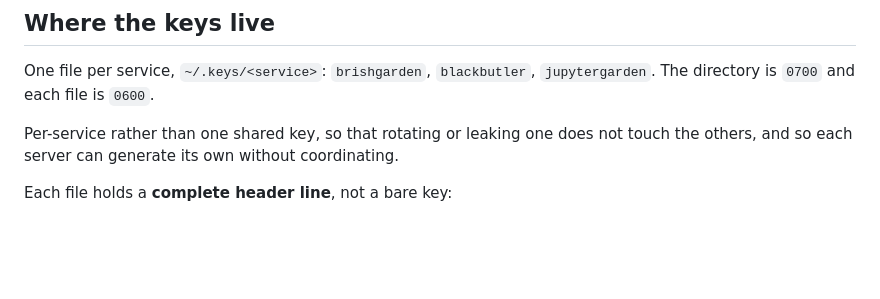
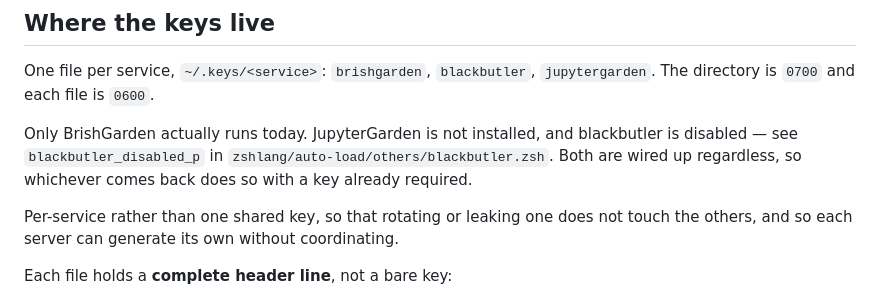
Before and after one commit to NightMachinery/.shells, a Markdown page: scripts/docs/api-keys.md, the part around the change. GitHub-like rendering; blank space fills up the shorter version.

Commit message:
docs/api-keys.md: note which of the three services actually run
Co-Authored-By: Claude Fable 5 <noreply@anthropic.com>
Claude-Session: https://claude.ai/code/session_01AEAx9zFPkUn4HfnZe9P3cn

```diff
--- a/scripts/docs/api-keys.md
+++ b/scripts/docs/api-keys.md
@@ -19,6 +19,11 @@ So every endpoint now requires an API key.
 
 One file per service, `~/.keys/<service>`: `brishgarden`, `blackbutler`,
 `jupytergarden`. The directory is `0700` and each file is `0600`.
+
+Only BrishGarden actually runs today. JupyterGarden is not installed, and
+blackbutler is disabled — see `blackbutler_disabled_p` in
+`zshlang/auto-load/others/blackbutler.zsh`. Both are wired up regardless, so
+whichever comes back does so with a key already required.
 
 Per-service rather than one shared key, so that rotating or leaking one does not
 touch the others, and so each server can generate its own without coordinating.
```
